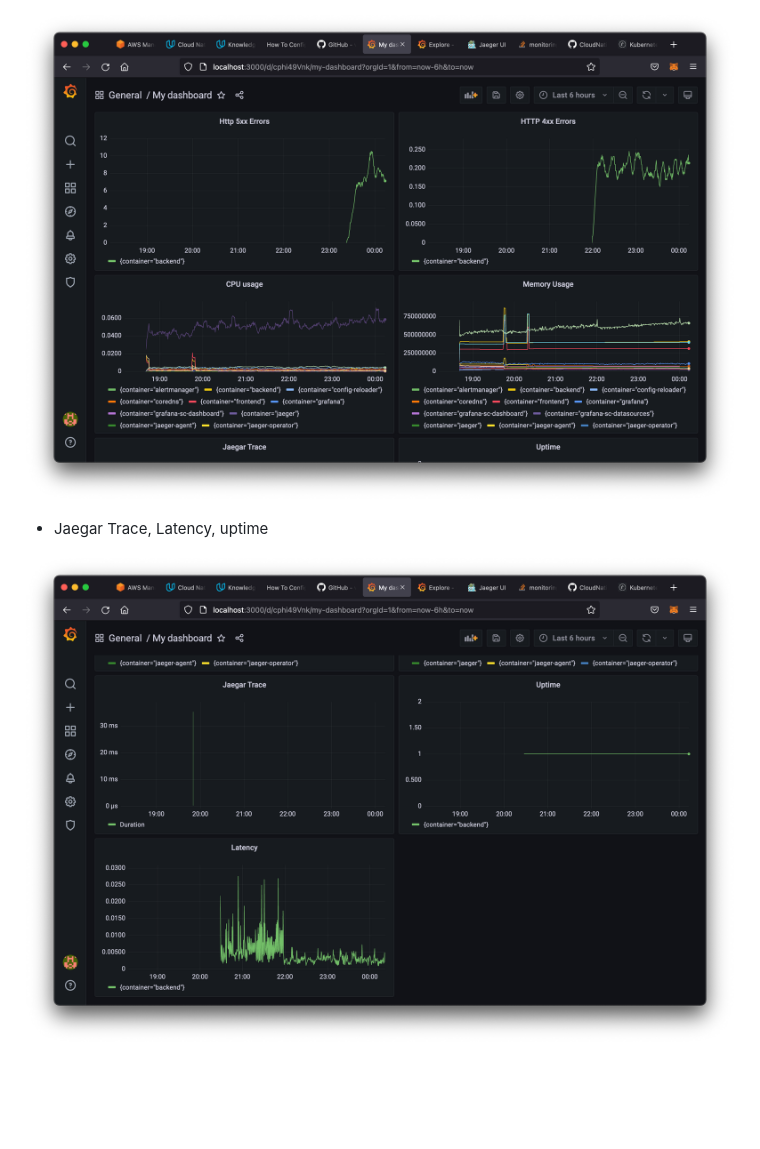
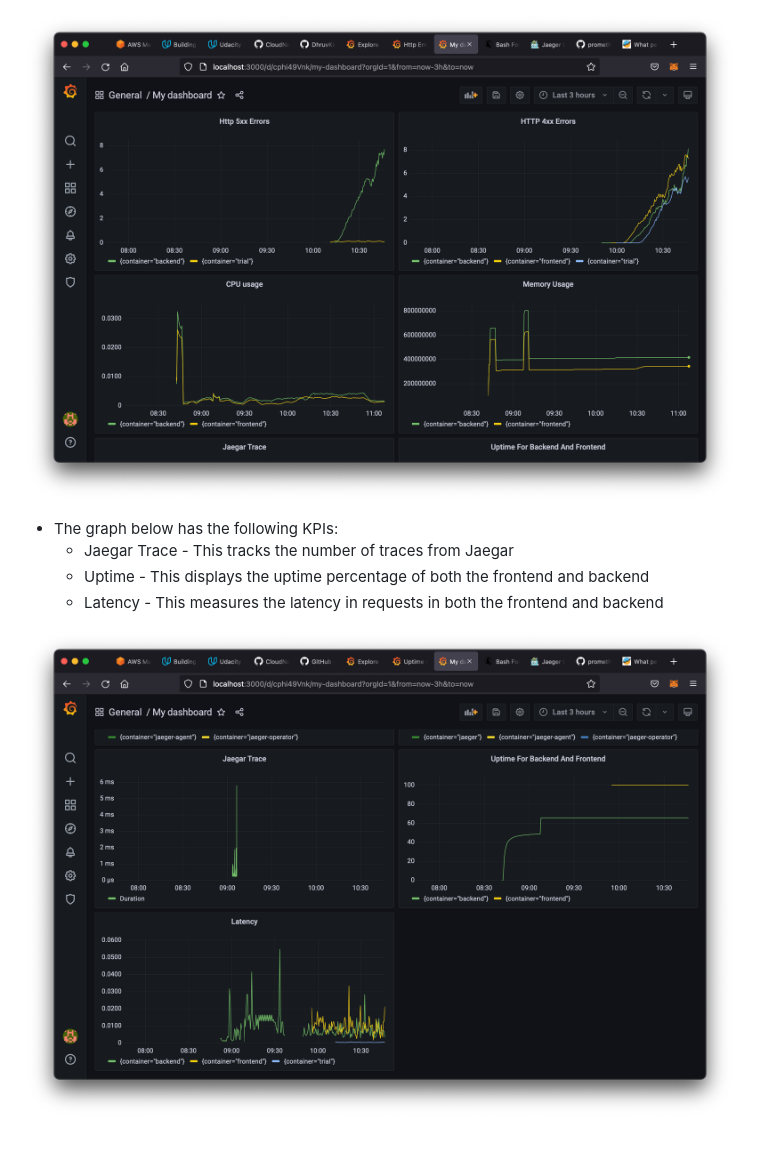
Before and after one commit to vahiwe/Building_a_Metrics_Dashboard_CloudNative_ND, a Markdown page: README.md, the part around the change printed below. GitHub-like rendering; pictures changed too: answer-img/final_graph_1.png, answer-img/final_graph_2.png; blank space fills up the shorter version.

```diff
--- a/README.md
+++ b/README.md
@@ -90,6 +110,9 @@ Description: Sending a post request to the `/star` endpoint returns a 500 status
 ![Final Graph](answer-img/final_graph_1.png)
 
 
-- Jaegar Trace, Latency, uptime
+- The graph below has the following KPIs:
+    - Jaegar Trace - This tracks the number of traces from Jaegar
+    - Uptime - This displays the uptime percentage of both the frontend and backend
+    - Latency - This measures the latency in requests in both the frontend and backend
 
 ![Final Graph](answer-img/final_graph_2.png)
```
Also changed, not shown: other parts of README.md (+21 -1 lines), answer-img/http_error.png, answer-img/uptime_graph.png (added).
